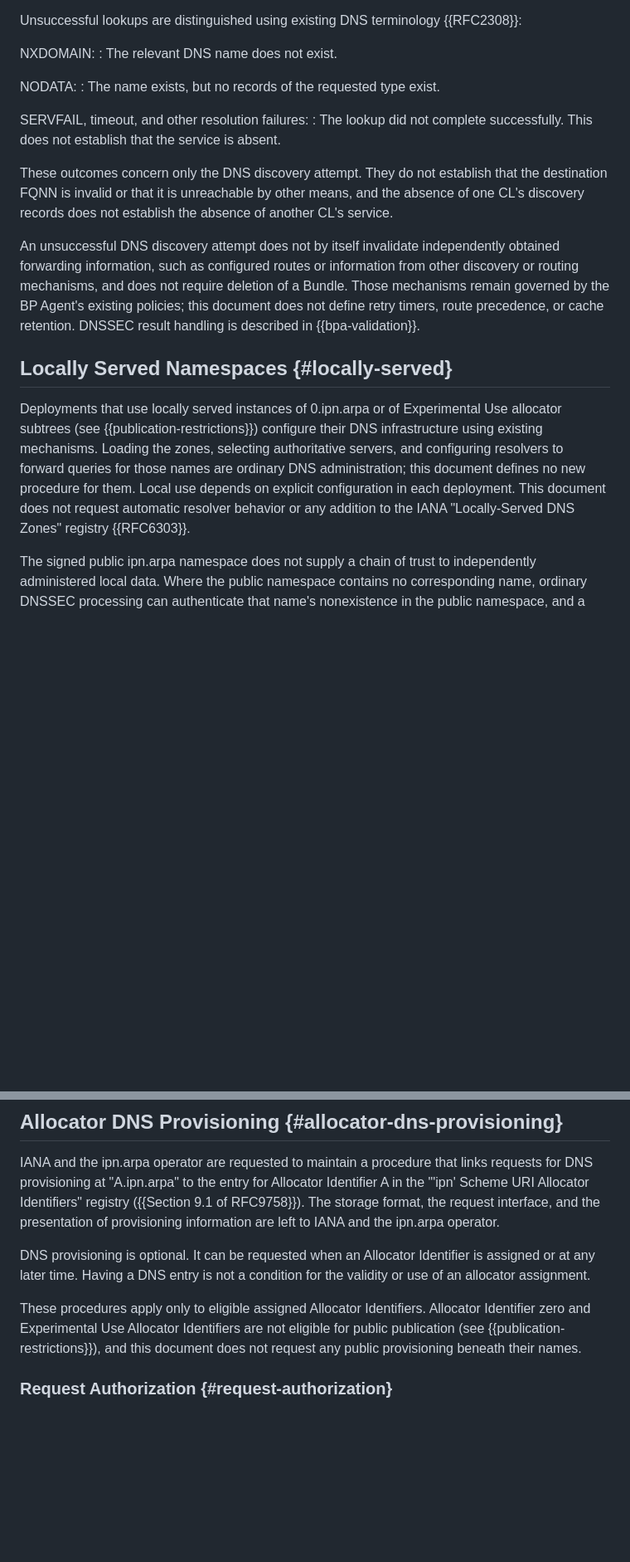
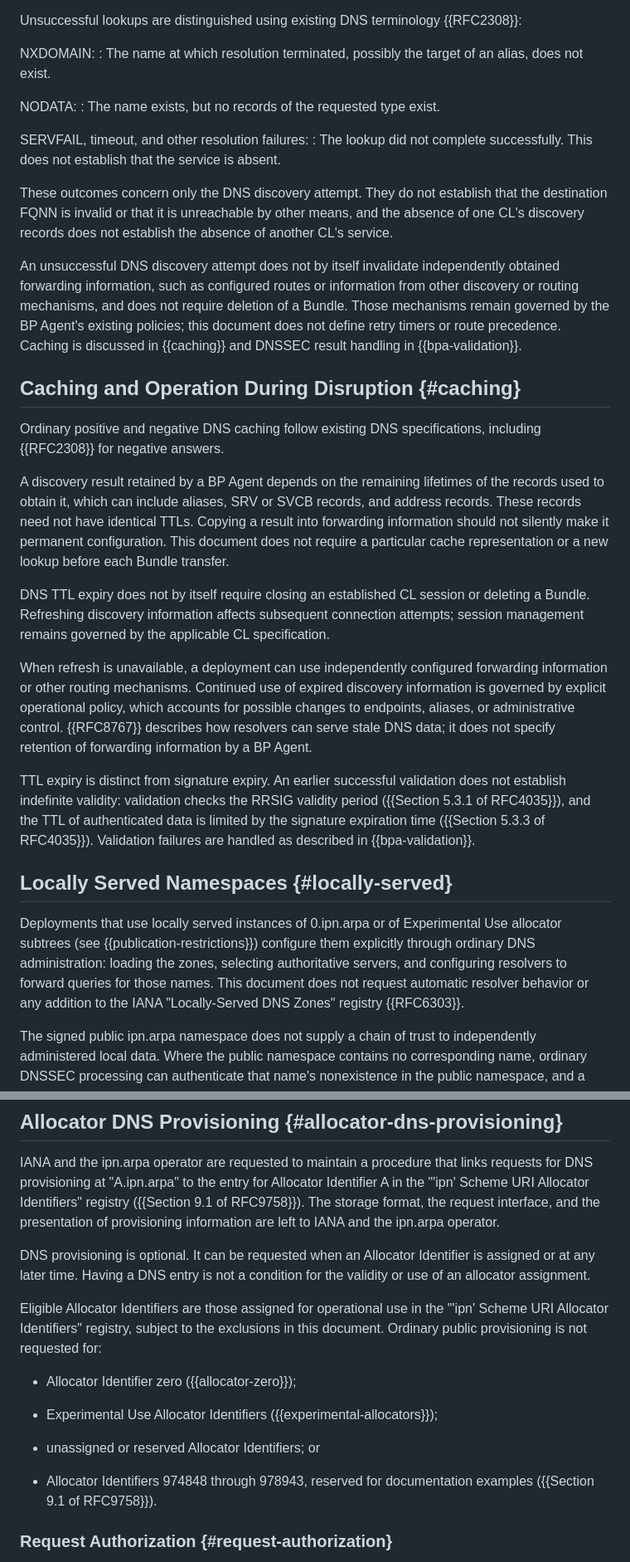
Before and after one commit to ekline/draft-dtn-ipn-arpa, a Markdown page: draft-ek-dtn-ipn-arpa.md, 2 parts joined by grey strips. Shown at 83% size. Rendered like a GitHub page; blank space fills up the shorter version.

```diff
--- a/draft-ek-dtn-ipn-arpa.md
+++ b/draft-ek-dtn-ipn-arpa.md
@@ -468,7 +499,8 @@ Unsuccessful lookups are distinguished using existing DNS terminology
 {{RFC2308}}:
 
 NXDOMAIN:
-: The relevant DNS name does not exist.
+: The name at which resolution terminated, possibly the target of an
+  alias, does not exist.
 
 NODATA:
 : The name exists, but no records of the requested type exist.
@@ -487,19 +519,50 @@ independently obtained forwarding information, such as configured
 routes or information from other discovery or routing mechanisms, and
 does not require deletion of a Bundle.  Those mechanisms remain
 governed by the BP Agent's existing policies; this document does not
-define retry timers, route precedence, or cache retention.  DNSSEC
-result handling is described in {{bpa-validation}}.
+define retry timers or route precedence.  Caching is discussed in
+{{caching}} and DNSSEC result handling in {{bpa-validation}}.
+
+## Caching and Operation During Disruption {#caching}
+
+Ordinary positive and negative DNS caching follow existing DNS
+specifications, including {{RFC2308}} for negative answers.
+
+A discovery result retained by a BP Agent depends on the remaining
+lifetimes of the records used to obtain it, which can include aliases,
+SRV or SVCB records, and address records.  These records need not have
+identical TTLs.  Copying a result into forwarding information should
+not silently make it permanent configuration.  This document does not
+require a particular cache representation or a new lookup before each
+Bundle transfer.
+
+DNS TTL expiry does not by itself require closing an established CL
+session or deleting a Bundle.  Refreshing discovery information
+affects subsequent connection attempts; session management remains
+governed by the applicable CL specification.
+
+When refresh is unavailable, a deployment can use independently
+configured forwarding information or other routing mechanisms.
+Continued use of expired discovery information is governed by explicit
+operational policy, which accounts for possible changes to endpoints,
+aliases, or administrative control.  {{RFC8767}} describes how
+resolvers can serve stale DNS data; it does not specify retention of
+forwarding information by a BP Agent.
+
+TTL expiry is distinct from signature expiry.  An earlier successful
+validation does not establish indefinite validity: validation checks
+the RRSIG validity period ({{Section 5.3.1 of RFC4035}}), and the TTL
+of authenticated data is limited by the signature expiration time
+({{Section 5.3.3 of RFC4035}}).  Validation failures are handled as
+described in {{bpa-validation}}.
 
 ## Locally Served Namespaces {#locally-served}
 
 Deployments that use locally served instances of 0.ipn.arpa or of
 Experimental Use allocator subtrees (see {{publication-restrictions}})
-configure their DNS infrastructure using existing mechanisms.  Loading
+configure them explicitly through ordinary DNS administration: loading
 the zones, selecting authoritative servers, and configuring resolvers
-to forward queries for those names are ordinary DNS administration;
-this document defines no new procedure for them.  Local use depends on
-explicit configuration in each deployment.  This document does not
-request automatic resolver behavior or any addition to the IANA
+to forward queries for those names.  This document does not request
+automatic resolver behavior or any addition to the IANA
 "Locally-Served DNS Zones" registry {{RFC6303}}.
 
 The signed public ipn.arpa namespace does not supply a chain of trust
@@ -937,11 +1004,20 @@ DNS provisioning is optional.  It can be requested when an Allocator
 Identifier is assigned or at any later time.  Having a DNS entry is
 not a condition for the validity or use of an allocator assignment.
 
-These procedures apply only to eligible assigned Allocator
-Identifiers.  Allocator Identifier zero and Experimental Use Allocator
-Identifiers are not eligible for public publication (see
-{{publication-restrictions}}), and this document does not request any
-public provisioning beneath their names.
+Eligible Allocator Identifiers are those assigned for operational use
+in the "'ipn' Scheme URI Allocator Identifiers" registry, subject to
+the exclusions in this document.  Ordinary public provisioning is not
+requested for:
+
+* Allocator Identifier zero ({{allocator-zero}});
+
+* Experimental Use Allocator Identifiers
+  ({{experimental-allocators}});
+
+* unassigned or reserved Allocator Identifiers; or
+
+* Allocator Identifiers 974848 through 978943, reserved for
+  documentation examples ({{Section 9.1 of RFC9758}}).
 
 ### Request Authorization {#request-authorization}
 
```
Also changed, not shown: other parts of draft-ek-dtn-ipn-arpa.md (+155 -130 lines).
